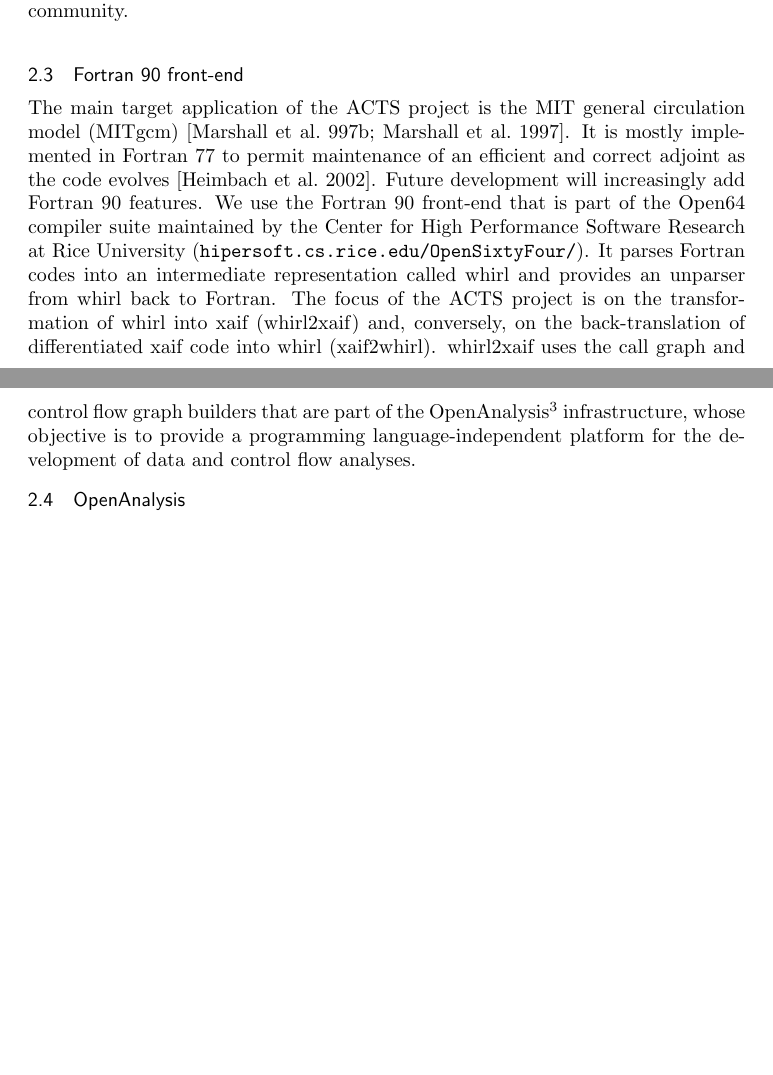
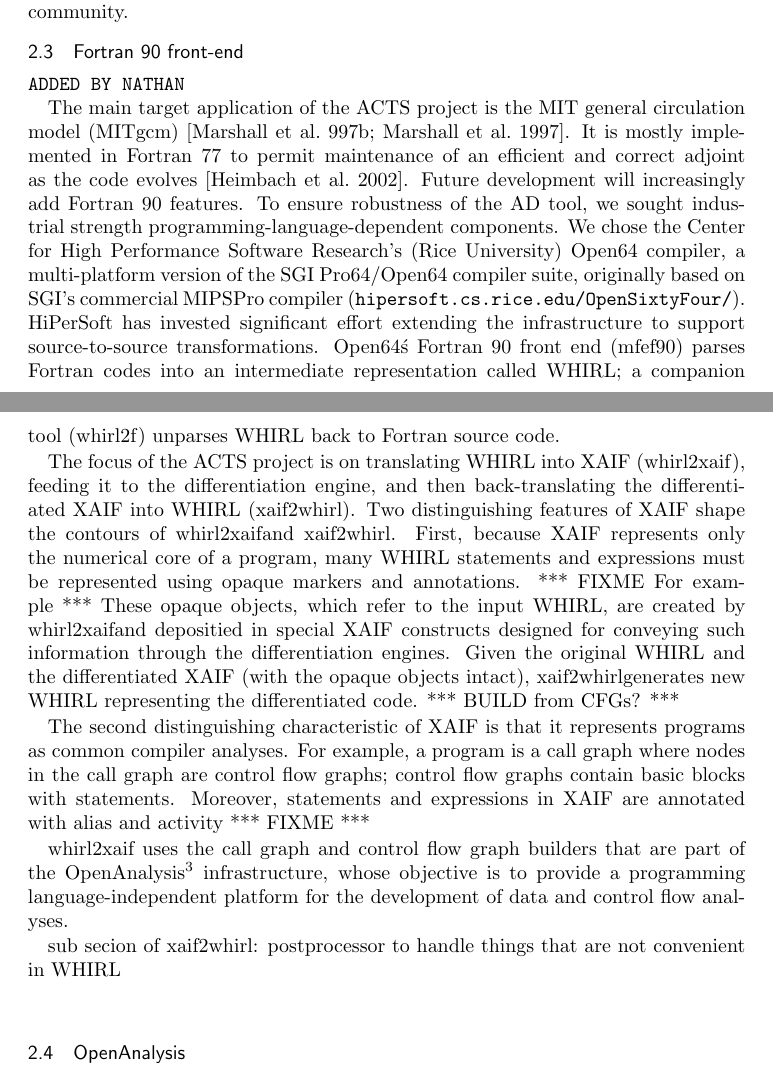
Before and after one commit to sriharikrishna/OpenADF_Manual, a LaTeX paper (paper/openad.tex): two parts of pages 4 and 5 of 7 before the commit and two parts of pages 4 and 5 of 8 after it, joined at a grey line, cut so that both start at the same text, the shorter picture padded with empty space. Compiled offline with pdfLaTeX.

Commit message:
bk-changeset-1.7 eraxxon@spruce.cs.rice.edu|ChangeSet|20050303001548|36763 ChangeSet   1.7 05/03/02 18:15:48 eraxxon@spruce.cs.rice.edu +1 -0   Nathan added a first very rough draft of w2x/x2w.
  paper/openad.tex
    1.5 05/03/02 18:15:48 eraxxon@spruce.cs.rice.edu +52 -16
    Nathan added a first very rough draft of w2x/x2w.

```diff
--- a/paper/openad.tex
+++ b/paper/openad.tex
@@ -232,29 +232,65 @@ the objective to establish an open quasi-standard development infrastructure
 within the AD community.
 %-----------------------------------------------------------------------------------------
 \subsection{Fortran~90 front-end}
+
+{\tt ADDED BY NATHAN }
+
 The main target application of the ACTS project is the MIT general circulation
 model (MITgcm) \cite{mars-eta:97b,mars-eta:97a}.
 It is mostly implemented in Fortran~77 to permit maintenance of an efficient
 and correct adjoint as the code evolves \cite{HHG02}. Future development will
-increasingly add Fortran~90 features. We use the Fortran~90
-front-end that is part of the \OpenSixtyFour\ compiler suite
-maintained by the Center for High Performance Software
-Research at Rice University
-({\tt hipersoft.cs.rice.edu/OpenSixtyFour/}). It parses
-Fortran codes into an intermediate representation called whirl and
-provides an unparser from whirl back to Fortran.
-The focus of the ACTS project is on the
-transformation of whirl into xaif (\whirlToxaif) and, conversely, on the
-back-translation of differentiated xaif code into whirl (\xaifTowhirl).
-\whirlToxaif\ uses the call graph and control flow graph builders that are part
-of the \OpenAnalysis\footnote{No documentation is available yet.
-Refer to the \OpenSixtyFour\ cvs repository under
-{\tt hipersoft.cs.rice.edu/Open64} for information on the code.}
+increasingly add Fortran~90 features.
+To ensure robustness of the AD tool, we sought industrial strength
+programming-language-dependent components.  We chose the Center for High
+Performance Software Research's (Rice University) \OpenSixtyFour\
+compiler, a multi-platform version of the SGI Pro64/Open64 compiler
+suite, originally based on SGI's commercial MIPSPro compiler
+({\tt hipersoft.cs.rice.edu/OpenSixtyFour/}).  HiPerSoft
+has invested significant effort extending the infrastructure to
+support source-to-source transformations.  \OpenSixtyFour\'s
+Fortran~90 front end (mfef90) parses Fortran codes into an intermediate
+representation called WHIRL; a companion tool (whirl2f) unparses WHIRL
+back to Fortran source code.
+
+The focus of the ACTS project is on translating WHIRL into XAIF
+(\whirlToxaif), feeding it to the differentiation engine, and then
+back-translating the differentiated XAIF into WHIRL (\xaifTowhirl).
+Two distinguishing features of XAIF shape the contours of \whirlToxaif
+and \xaifTowhirl.  First, because XAIF represents only the numerical
+core of a program, many WHIRL statements and expressions must be
+represented using opaque markers and annotations.
+*** FIXME For example ***
+These opaque objects, which refer to the input WHIRL, are created by
+\whirlToxaif and depositied in special XAIF constructs designed for
+conveying such information through the differentiation engines.  Given
+the original WHIRL and the differentiated XAIF (with the opaque
+objects intact), \xaifTowhirl generates new WHIRL representing the
+differentiated code. *** BUILD from CFGs? ***
+
+The second distinguishing characteristic of XAIF is that it represents
+programs as common compiler analyses.  For example, a program is a
+call graph where nodes in the call graph are control flow graphs;
+control flow graphs contain basic blocks with statements.  Moreover,
+statements and expressions in XAIF are annotated with alias and
+activity  *** FIXME ***
+
+ \whirlToxaif\ uses the call graph and control flow graph builders
+that are part of the \OpenAnalysis\footnote{No documentation is
+available yet.  Refer to the \OpenSixtyFour\ cvs repository under {\tt
+hipersoft.cs.rice.edu/Open64} for information on the code.}
 infrastructure, whose objective is to provide a programming
-language-independent platform for the development of data and control flow
-analyses.
+language-independent platform for the development of data and control
+flow analyses.
+
+
+sub secion of xaif2whirl: postprocessor to handle things that are not
+convenient in WHIRL
+
+
 %-----------------------------------------------------------------------------------------
 \subsection{\OpenAnalysis}
+
+
 
 %#########################################################################################
 \section{Application}
```
